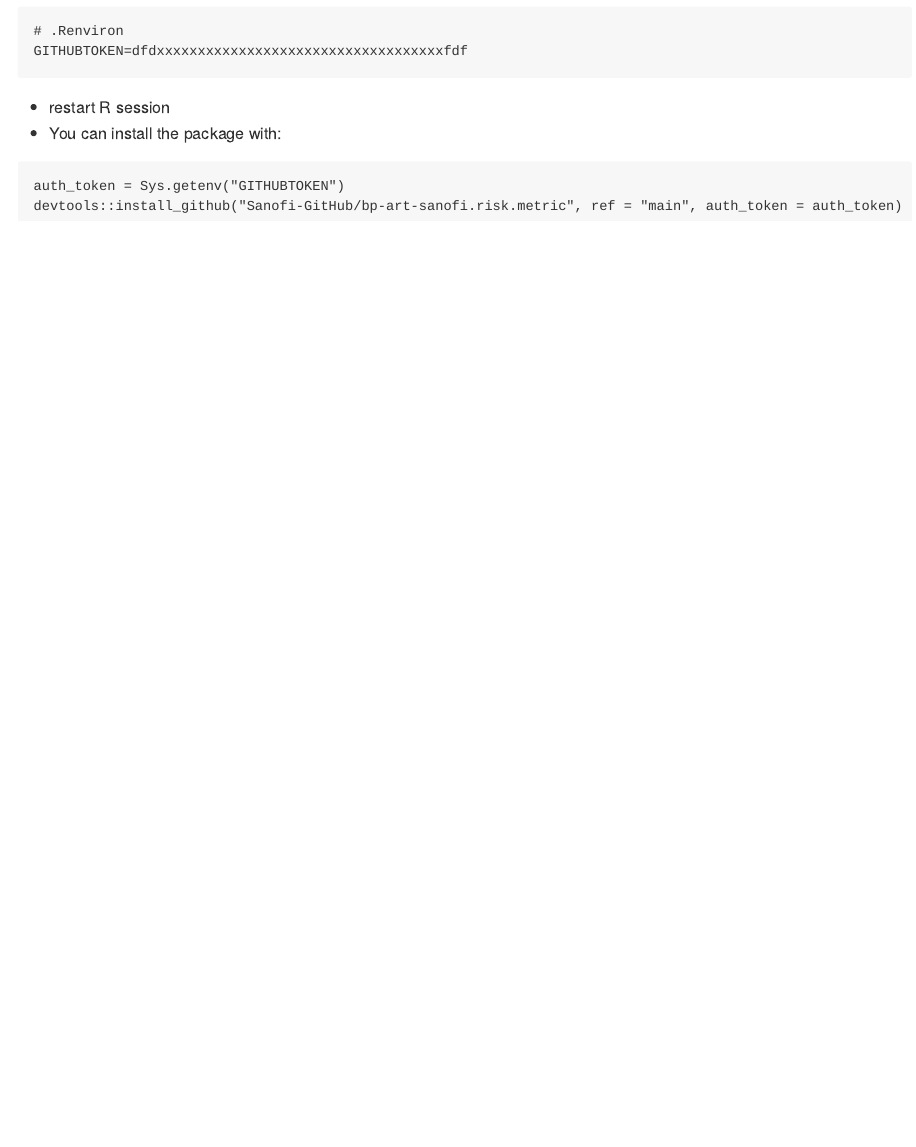
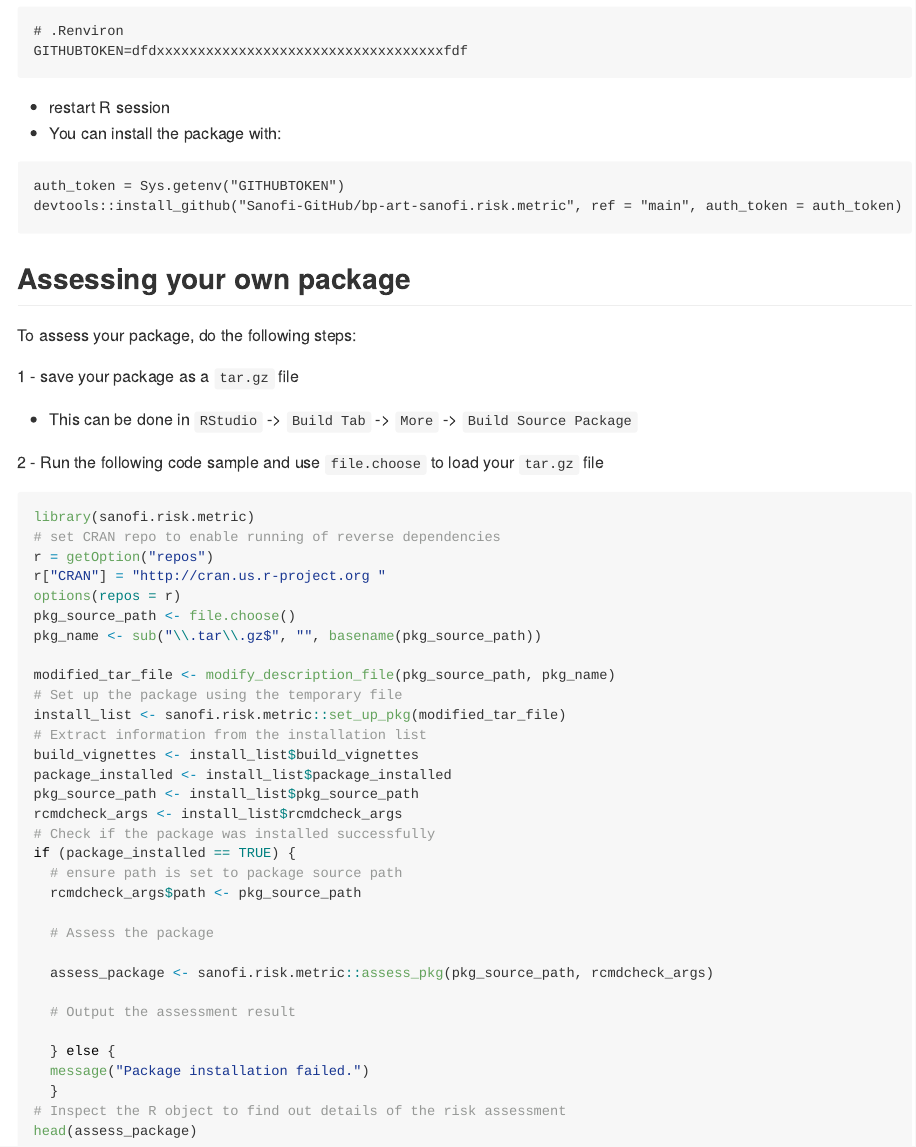
Before and after one commit to Sanofi-Public/risk.assessr, an R Markdown document (README.Rmd): the page in a window 1100 px wide, from 2100 px down. The pictures show the output file README.md that the author committed with the source, drawn offline in the style of GitHub; badge pictures from the web are left out.

Commit message:
README with new example

````diff
--- a/README.Rmd
+++ b/README.Rmd
@@ -105,3 +105,48 @@
 
     auth_token = Sys.getenv("GITHUBTOKEN")
     devtools::install_github("Sanofi-GitHub/bp-art-sanofi.risk.metric", ref = "main", auth_token = auth_token)
+
+## Assessing your own package
+
+To assess your package, do the following steps:
+
+1 - save your package as a `tar.gz` file
+
+  -  This can be done in `RStudio` -> `Build Tab` -> `More` -> `Build Source Package`
+
+2 - Run the following code sample and use `file.choose` to load your `tar.gz` file
+
+```{r, eval=FALSE}
+library(sanofi.risk.metric)
+# set CRAN repo to enable running of reverse dependencies
+r = getOption("repos")
+r["CRAN"] = "http://cran.us.r-project.org "
+options(repos = r)
+pkg_source_path <- file.choose()
+pkg_name <- sub("\\.tar\\.gz$", "", basename(pkg_source_path))
+
+modified_tar_file <- modify_description_file(pkg_source_path, pkg_name)
+# Set up the package using the temporary file
+install_list <- sanofi.risk.metric::set_up_pkg(modified_tar_file)
+# Extract information from the installation list
+build_vignettes <- install_list$build_vignettes
+package_installed <- install_list$package_installed
+pkg_source_path <- install_list$pkg_source_path
+rcmdcheck_args <- install_list$rcmdcheck_args
+# Check if the package was installed successfully
+if (package_installed == TRUE) {
+  # ensure path is set to package source path
+  rcmdcheck_args$path <- pkg_source_path
+
+  # Assess the package
+
+  assess_package <- sanofi.risk.metric::assess_pkg(pkg_source_path, rcmdcheck_args)
+
+  # Output the assessment result
+
+  } else {
+  message("Package installation failed.")
+  }
+# Inspect the R object to find out details of the risk assessment
+head(assess_package)
+```
````
Also changed, not shown: README.md.
